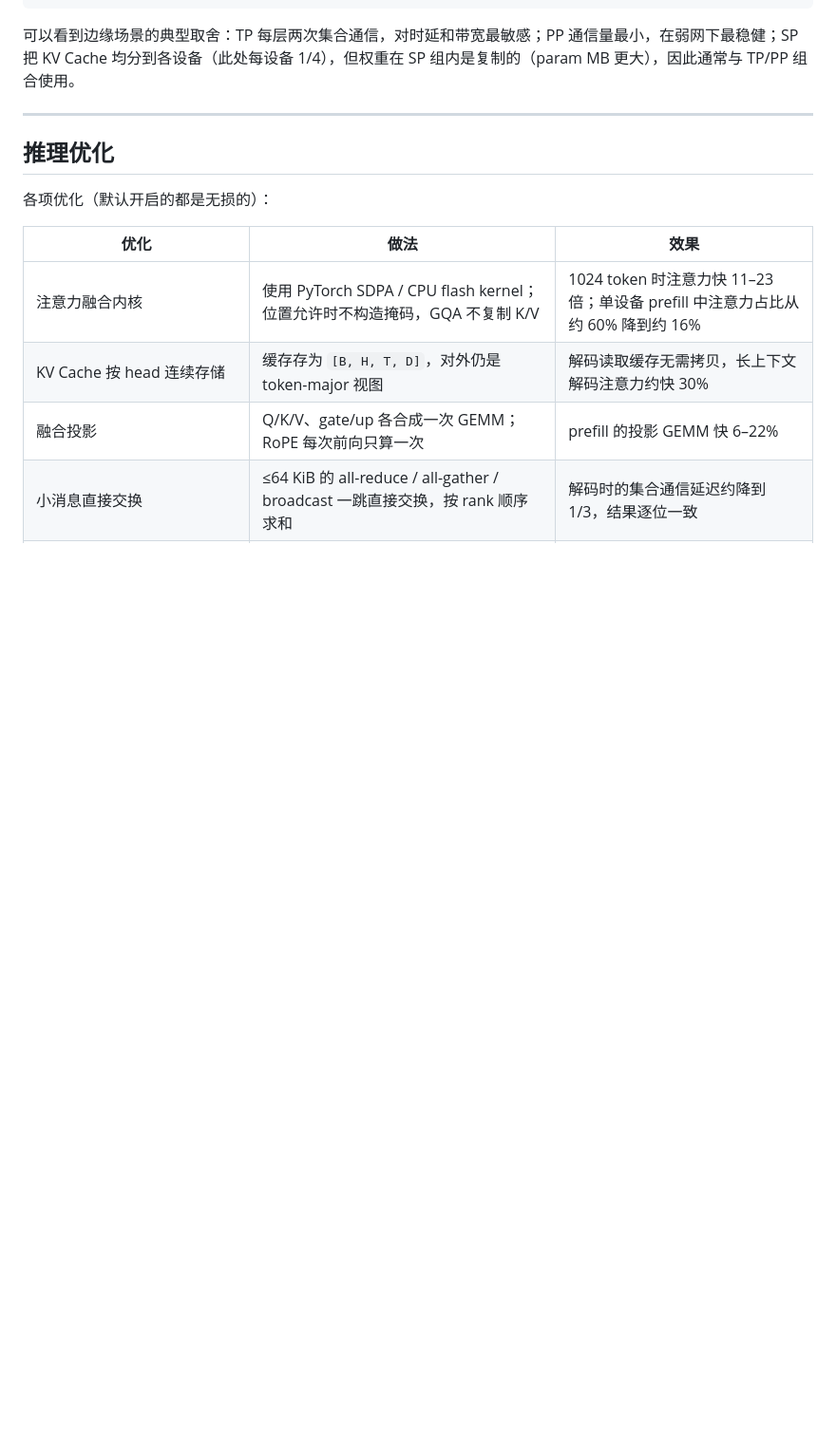
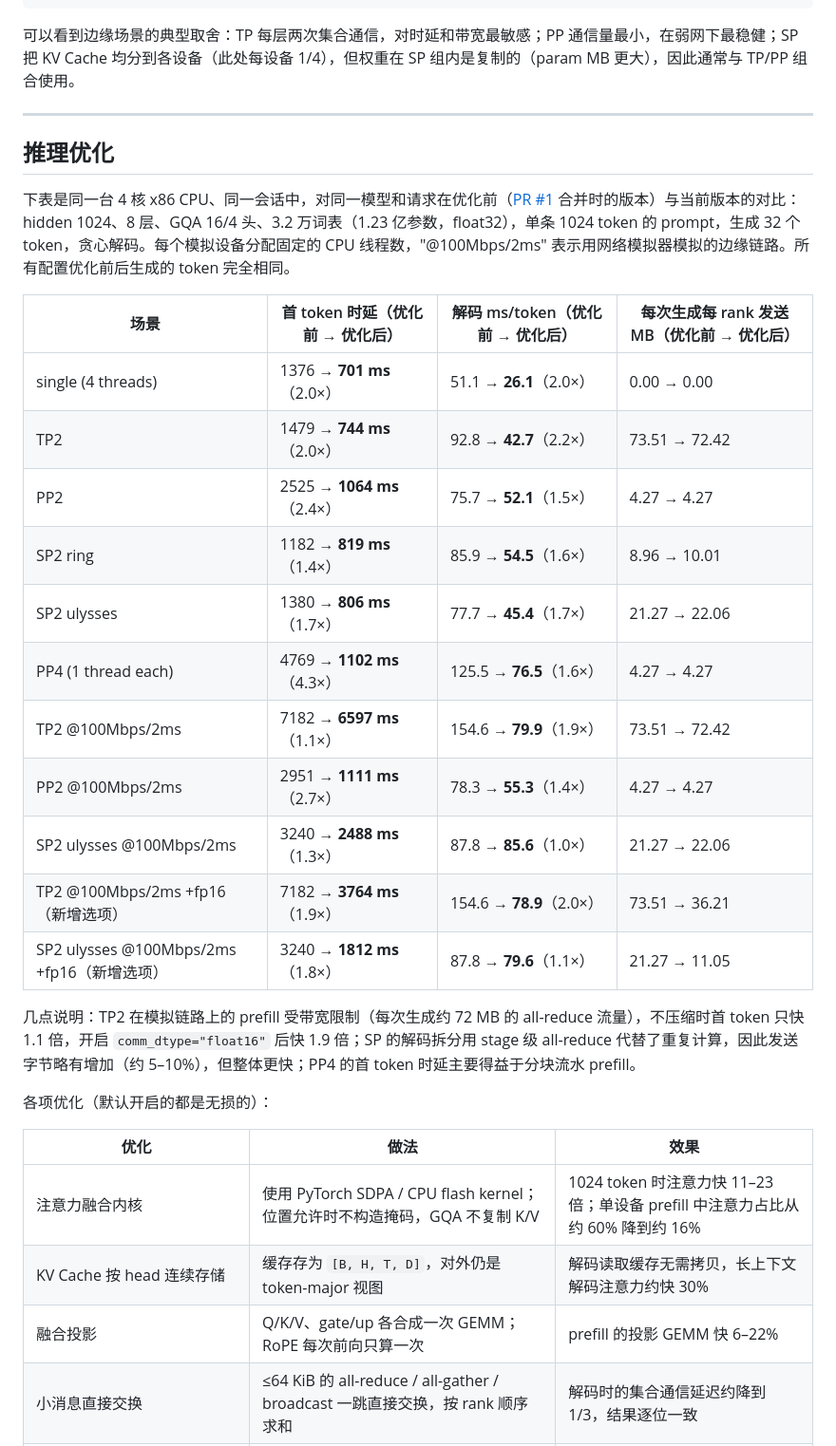
Before and after one commit to Jerry-ji0501/collaborative-edge-system, a Markdown page: README.md, the part around the change. Shown at 95% size. Drawn GitHub-style; blank space fills up the shorter version.

Commit message:
Add before/after benchmark of the optimizations to the README
Co-Authored-By: Claude Opus 5.5 <noreply@anthropic.com>
Claude-Session: https://claude.ai/code/session_01CsHwkogySyKoj8PAQSMrpf

```diff
--- a/README.md
+++ b/README.md
@@ -271,6 +271,24 @@ PP2xSP2           0.200          24.6    1.421         1.49       1.11         1
 
 ## 推理优化
 
+下表是同一台 4 核 x86 CPU、同一会话中，对同一模型和请求在优化前（[PR #1](https://github.com/Jerry-ji0501/collaborative-edge-system/pull/1) 合并时的版本）与当前版本的对比：hidden 1024、8 层、GQA 16/4 头、3.2 万词表（1.23 亿参数，float32），单条 1024 token 的 prompt，生成 32 个 token，贪心解码。每个模拟设备分配固定的 CPU 线程数，"@100Mbps/2ms" 表示用网络模拟器模拟的边缘链路。所有配置优化前后生成的 token 完全相同。
+
+| 场景 | 首 token 时延（优化前 → 优化后） | 解码 ms/token（优化前 → 优化后） | 每次生成每 rank 发送 MB（优化前 → 优化后） |
+| --- | --- | --- | --- |
+| single (4 threads) | 1376 → **701 ms**（2.0×） | 51.1 → **26.1**（2.0×） | 0.00 → 0.00 |
+| TP2 | 1479 → **744 ms**（2.0×） | 92.8 → **42.7**（2.2×） | 73.51 → 72.42 |
+| PP2 | 2525 → **1064 ms**（2.4×） | 75.7 → **52.1**（1.5×） | 4.27 → 4.27 |
+| SP2 ring | 1182 → **819 ms**（1.4×） | 85.9 → **54.5**（1.6×） | 8.96 → 10.01 |
+| SP2 ulysses | 1380 → **806 ms**（1.7×） | 77.7 → **45.4**（1.7×） | 21.27 → 22.06 |
+| PP4 (1 thread each) | 4769 → **1102 ms**（4.3×） | 125.5 → **76.5**（1.6×） | 4.27 → 4.27 |
+| TP2 @100Mbps/2ms | 7182 → **6597 ms**（1.1×） | 154.6 → **79.9**（1.9×） | 73.51 → 72.42 |
+| PP2 @100Mbps/2ms | 2951 → **1111 ms**（2.7×） | 78.3 → **55.3**（1.4×） | 4.27 → 4.27 |
+| SP2 ulysses @100Mbps/2ms | 3240 → **2488 ms**（1.3×） | 87.8 → **85.6**（1.0×） | 21.27 → 22.06 |
+| TP2 @100Mbps/2ms +fp16（新增选项） | 7182 → **3764 ms**（1.9×） | 154.6 → **78.9**（2.0×） | 73.51 → 36.21 |
+| SP2 ulysses @100Mbps/2ms +fp16（新增选项） | 3240 → **1812 ms**（1.8×） | 87.8 → **79.6**（1.1×） | 21.27 → 11.05 |
+
+几点说明：TP2 在模拟链路上的 prefill 受带宽限制（每次生成约 72 MB 的 all-reduce 流量），不压缩时首 token 只快 1.1 倍，开启 `comm_dtype="float16"` 后快 1.9 倍；SP 的解码拆分用 stage 级 all-reduce 代替了重复计算，因此发送字节略有增加（约 5–10%），但整体更快；PP4 的首 token 时延主要得益于分块流水 prefill。
+
 各项优化（默认开启的都是无损的）：
 
 | 优化 | 做法 | 效果 |
```
